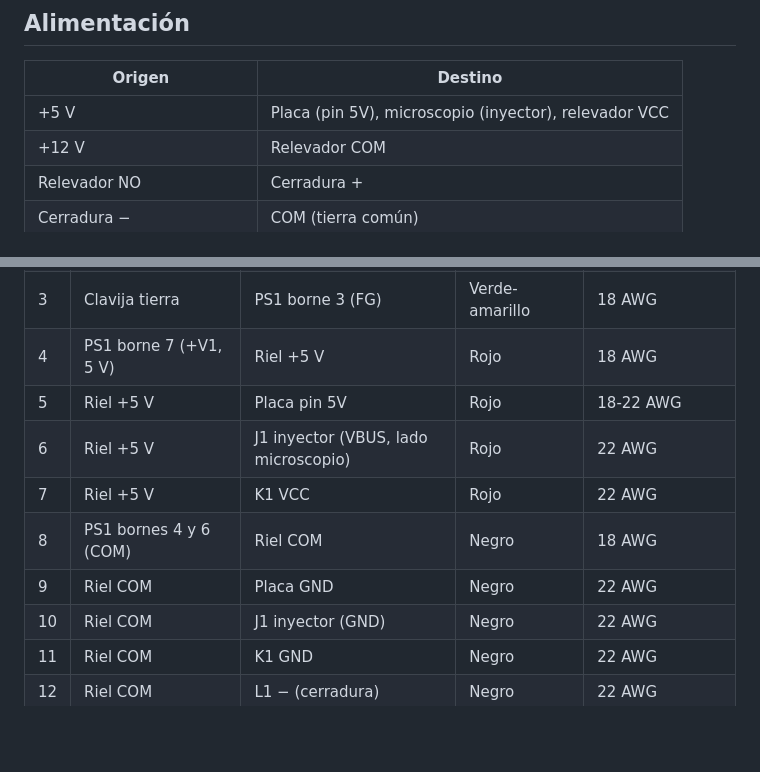
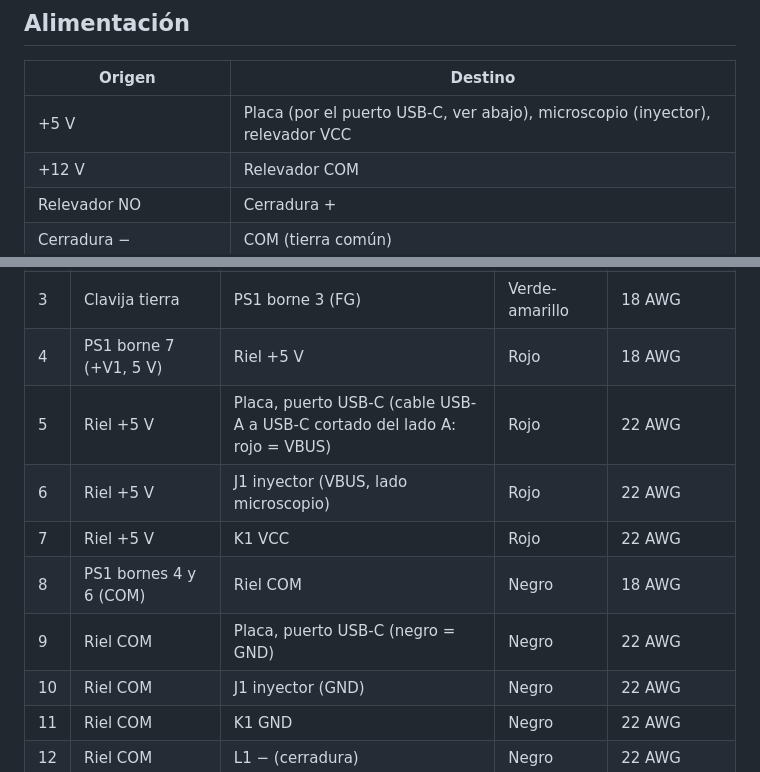
Before and after one commit to ricardosalmeron71-png/inspeccion-vision-solder-cap, a Markdown page: docs/04-conexiones.md, 2 parts joined by grey strips. GitHub-like rendering; blank space fills up the shorter version.

```diff
--- a/docs/04-conexiones.md
+++ b/docs/04-conexiones.md
@@ -5,7 +5,7 @@
 ## Alimentación
 | Origen | Destino |
 |--------|---------|
-| +5 V | Placa (pin 5V), microscopio (inyector), relevador VCC |
+| +5 V | Placa (por el puerto USB-C, ver abajo), microscopio (inyector), relevador VCC |
 | +12 V | Relevador COM |
 | Relevador NO | Cerradura + |
 | Cerradura − | COM (tierra común) |
@@ -68,11 +76,11 @@ Versión vectorial: [cableado-realista.pdf](img/cableado-realista.pdf). La ubica
 | 2 | Clavija N | PS1 borne 2 (N) | Azul / blanco | 18 AWG |
 | 3 | Clavija tierra | PS1 borne 3 (FG) | Verde-amarillo | 18 AWG |
 | 4 | PS1 borne 7 (+V1, 5 V) | Riel +5 V | Rojo | 18 AWG |
-| 5 | Riel +5 V | Placa pin 5V | Rojo | 18-22 AWG |
+| 5 | Riel +5 V | Placa, puerto USB-C (cable USB-A a USB-C cortado del lado A: rojo = VBUS) | Rojo | 22 AWG |
 | 6 | Riel +5 V | J1 inyector (VBUS, lado microscopio) | Rojo | 22 AWG |
 | 7 | Riel +5 V | K1 VCC | Rojo | 22 AWG |
 | 8 | PS1 bornes 4 y 6 (COM) | Riel COM | Negro | 18 AWG |
-| 9 | Riel COM | Placa GND | Negro | 22 AWG |
+| 9 | Riel COM | Placa, puerto USB-C (negro = GND) | Negro | 22 AWG |
 | 10 | Riel COM | J1 inyector (GND) | Negro | 22 AWG |
 | 11 | Riel COM | K1 GND | Negro | 22 AWG |
 | 12 | Riel COM | L1 − (cerradura) | Negro | 22 AWG |
```
Also changed, not shown: other parts of docs/04-conexiones.md (+8 -0 lines), docs/02-diagramas.md (+1 -1 lines), docs/07-seguimiento.md (+1 -0 lines), docs/img/cableado-realista.png, docs/img/esquema-electrico.png, 4 other files.
